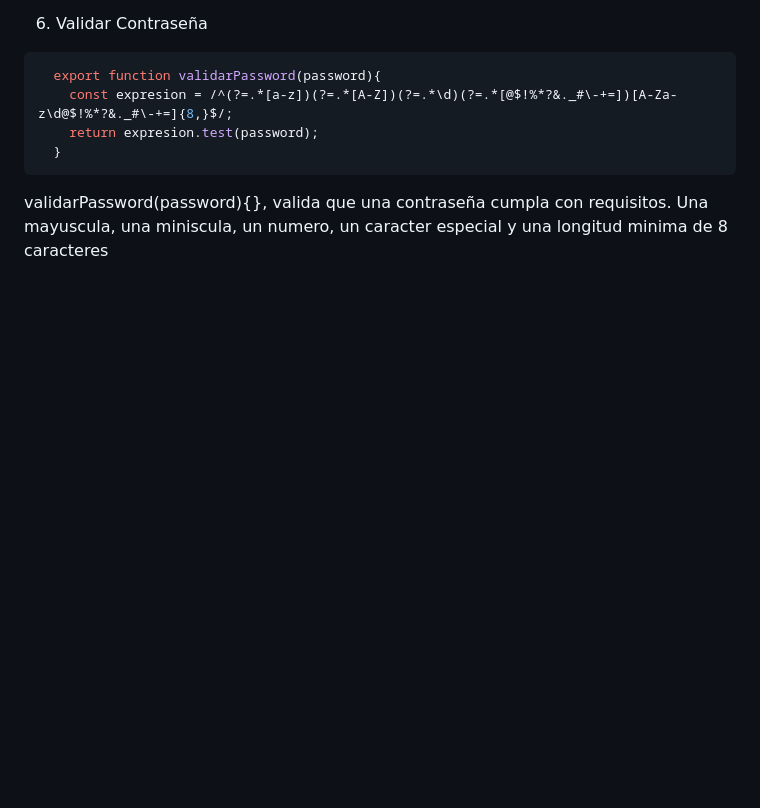
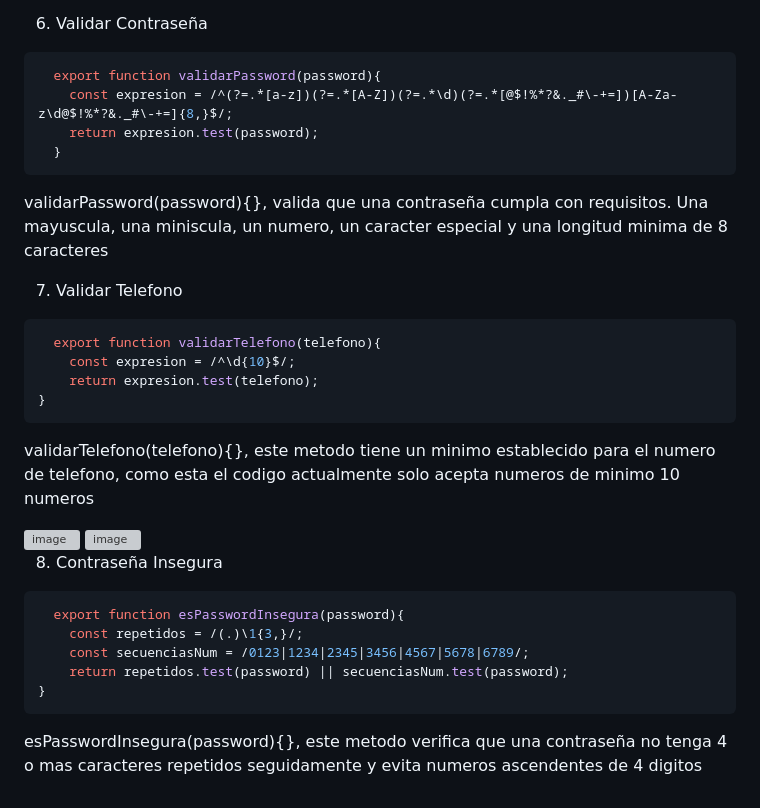
Before and after one commit to GaelITO-dev/Utileria, a Markdown page: README.md, the part around the change. Drawn GitHub-style; blank space fills up the shorter version; grey boxes are pictures that could not be loaded.

Commit message:
Update README
Added functions to validate phone numbers and check for insecure passwords in the README.

````diff
--- a/README.md
+++ b/README.md
@@ -115,3 +115,30 @@ de edad
 
 validarPassword(password){}, valida que una contraseña cumpla con requisitos. Una mayuscula, una miniscula,
 un numero, un caracter especial y una longitud minima de 8 caracteres
+
+7. Validar Telefono
+
+```javascript
+  export function validarTelefono(telefono){
+    const expresion = /^\d{10}$/;
+    return expresion.test(telefono);
+}
+```
+
+validarTelefono(telefono){}, este metodo tiene un minimo establecido para el numero de telefono, como esta el codigo actualmente solo acepta numeros de minimo 10 numeros
+
+<img width="558" height="127" alt="image" src="https://github.com/user-attachments/assets/c78424b3-c885-4c47-a77b-2a9f715203bc" />
+
+<img width="561" height="137" alt="image" src="https://github.com/user-attachments/assets/a72ce919-494a-4ec6-b28a-4b60a78ce515" />
+
+8. Contraseña Insegura
+
+```javascript
+  export function esPasswordInsegura(password){
+    const repetidos = /(.)\1{3,}/;
+    const secuenciasNum = /0123|1234|2345|3456|4567|5678|6789/;
+    return repetidos.test(password) || secuenciasNum.test(password);
+}
+```
+
+esPasswordInsegura(password){}, este metodo verifica que una contraseña no tenga 4 o mas caracteres repetidos seguidamente y evita numeros ascendentes de 4 digitos
````
